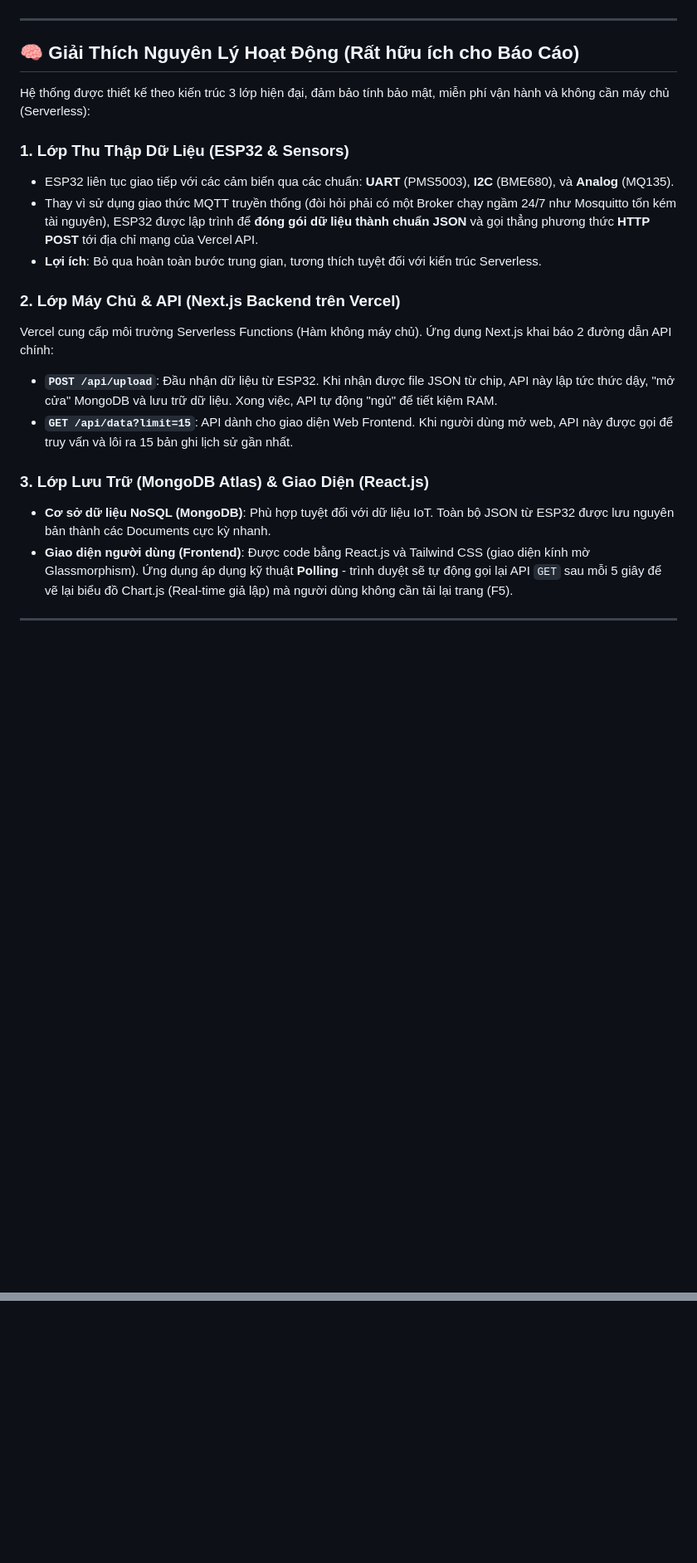
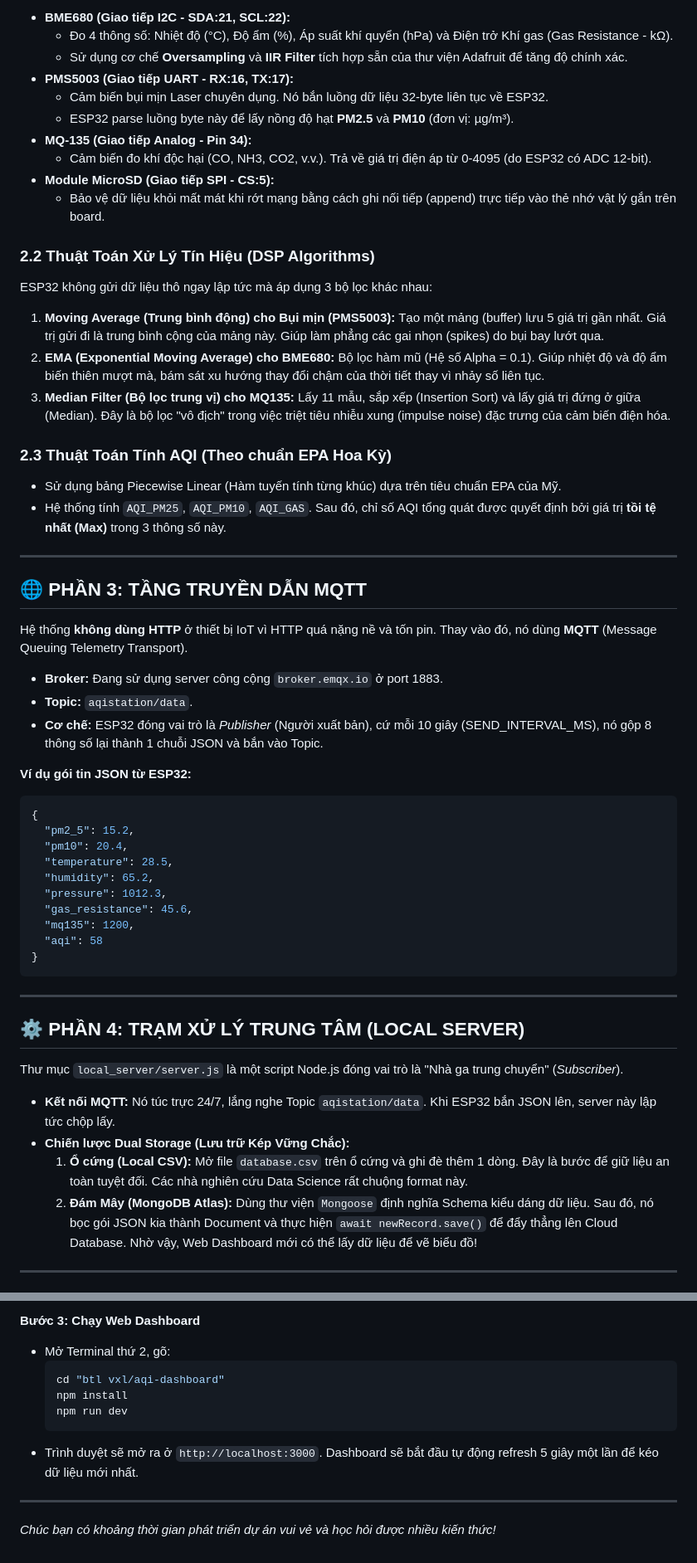
Before and after one commit to nhhoang1510/aqistation, a Markdown page: README.md, 2 parts joined by grey strips. Shown at 83% size. Rendered like a GitHub page; blank space fills up the shorter version.

````diff
--- a/README.md
+++ b/README.md
@@ -24,24 +28,60 @@ sequenceDiagram
+*   **BME680 (Giao tiếp I2C - SDA:21, SCL:22):**
+    *   Đo 4 thông số: Nhiệt độ (°C), Độ ẩm (%), Áp suất khí quyển (hPa) và Điện trở Khí gas (Gas Resistance - kΩ).
+    *   Sử dụng cơ chế **Oversampling** và **IIR Filter** tích hợp sẵn của thư viện Adafruit để tăng độ chính xác.
+*   **PMS5003 (Giao tiếp UART - RX:16, TX:17):**
+    *   Cảm biến bụi mịn Laser chuyên dụng. Nó bắn luồng dữ liệu 32-byte liên tục về ESP32.
+    *   ESP32 parse luồng byte này để lấy nồng độ hạt **PM2.5** và **PM10** (đơn vị: µg/m³).
+*   **MQ-135 (Giao tiếp Analog - Pin 34):**
+    *   Cảm biến đo khí độc hại (CO, NH3, CO2, v.v.). Trả về giá trị điện áp từ 0-4095 (do ESP32 có ADC 12-bit).
+*   **Module MicroSD (Giao tiếp SPI - CS:5):**
+    *   Bảo vệ dữ liệu khỏi mất mát khi rớt mạng bằng cách ghi nối tiếp (append) trực tiếp vào thẻ nhớ vật lý gắn trên board.
+
+### 2.2 Thuật Toán Xử Lý Tín Hiệu (DSP Algorithms)
+
+ESP32 không gửi dữ liệu thô ngay lập tức mà áp dụng 3 bộ lọc khác nhau:
+1.  **Moving Average (Trung bình động) cho Bụi mịn (PMS5003):** Tạo một mảng (buffer) lưu 5 giá trị gần nhất. Giá trị gửi đi là trung bình cộng của mảng này. Giúp làm phẳng các gai nhọn (spikes) do bụi bay lướt qua.
+2.  **EMA (Exponential Moving Average) cho BME680:** Bộ lọc hàm mũ (Hệ số Alpha = 0.1). Giúp nhiệt độ và độ ẩm biến thiên mượt mà, bám sát xu hướng thay đổi chậm của thời tiết thay vì nhảy số liên tục.
+3.  **Median Filter (Bộ lọc trung vị) cho MQ135:** Lấy 11 mẫu, sắp xếp (Insertion Sort) và lấy giá trị đứng ở giữa (Median). Đây là bộ lọc "vô địch" trong việc triệt tiêu nhiễu xung (impulse noise) đặc trưng của cảm biến điện hóa.
+
+### 2.3 Thuật Toán Tính AQI (Theo chuẩn EPA Hoa Kỳ)
+
+*   Sử dụng bảng Piecewise Linear (Hàm tuyến tính từng khúc) dựa trên tiêu chuẩn EPA của Mỹ.
+*   Hệ thống tính `AQI_PM25`, `AQI_PM10`, `AQI_GAS`. Sau đó, chỉ số AQI tổng quát được quyết định bởi giá trị **tồi tệ nhất (Max)** trong 3 thông số này.
+
+---
+
+## 🌐 PHẦN 3: TẦNG TRUYỀN DẪN MQTT
+
+Hệ thống **không dùng HTTP** ở thiết bị IoT vì HTTP quá nặng nề và tốn pin. Thay vào đó, nó dùng **MQTT** (Message Queuing Telemetry Transport).
+
+*   **Broker:** Đang sử dụng server công cộng `broker.emqx.io` ở port 1883.
+*   **Topic:** `aqistation/data`.
+*   **Cơ chế:** ESP32 đóng vai trò là *Publisher* (Người xuất bản), cứ mỗi 10 giây (SEND_INTERVAL_MS), nó gộp 8 thông số lại thành 1 chuỗi JSON và bắn vào Topic.
+
+**Ví dụ gói tin JSON từ ESP32:**
+```json
+{
+  "pm2_5": 15.2,
+  "pm10": 20.4,
+  "temperature": 28.5,
+  "humidity": 65.2,
+  "pressure": 1012.3,
+  "gas_resistance": 45.6,
+  "mq135": 1200,
+  "aqi": 58
+}
 ```
 
 ---
 
-## 🧠 Giải Thích Nguyên Lý Hoạt Động (Rất hữu ích cho Báo Cáo)
+## ⚙️ PHẦN 4: TRẠM XỬ LÝ TRUNG TÂM (LOCAL SERVER)
 
-Hệ thống được thiết kế theo kiến trúc 3 lớp hiện đại, đảm bảo tính bảo mật, miễn phí vận hành và không cần máy chủ (Serverless):
+Thư mục `local_server/server.js` là một script Node.js đóng vai trò là "Nhà ga trung chuyển" (*Subscriber*).
 
-### 1. Lớp Thu Thập Dữ Liệu (ESP32 & Sensors)
-- ESP32 liên tục giao tiếp với các cảm biến qua các chuẩn: **UART** (PMS5003), **I2C** (BME680), và **Analog** (MQ135).
-- Thay vì sử dụng giao thức MQTT truyền thống (đòi hỏi phải có một Broker chạy ngầm 24/7 như Mosquitto tốn kém tài nguyên), ESP32 được lập trình để **đóng gói dữ liệu thành chuẩn JSON** và gọi thẳng phương thức **HTTP POST** tới địa chỉ mạng của Vercel API.
-- **Lợi ích**: Bỏ qua hoàn toàn bước trung gian, tương thích tuyệt đối với kiến trúc Serverless.
-
-### 2. Lớp Máy Chủ & API (Next.js Backend trên Vercel)
-Vercel cung cấp môi trường Serverless Functions (Hàm không máy chủ). Ứng dụng Next.js khai báo 2 đường dẫn API chính:
-- **`POST /api/upload`**: Đầu nhận dữ liệu từ ESP32. Khi nhận được file JSON từ chip, API này lập tức thức dậy, "mở cửa" MongoDB và lưu trữ dữ liệu. Xong việc, API tự động "ngủ" để tiết kiệm RAM.
-- **`GET /api/data?limit=15`**: API dành cho giao diện Web Frontend. Khi người dùng mở web, API này được gọi để truy vấn và lôi ra 15 bản ghi lịch sử gần nhất.
-
-### 3. Lớp Lưu Trữ (MongoDB Atlas) & Giao Diện (React.js)
-- **Cơ sở dữ liệu NoSQL (MongoDB)**: Phù hợp tuyệt đối với dữ liệu IoT. Toàn bộ JSON từ ESP32 được lưu nguyên bản thành các Documents cực kỳ nhanh.
-- **Giao diện người dùng (Frontend)**: Được code bằng React.js và Tailwind CSS (giao diện kính mờ Glassmorphism). Ứng dụng áp dụng kỹ thuật **Polling** - trình duyệt sẽ tự động gọi lại API `GET` sau mỗi 5 giây để vẽ lại biểu đồ Chart.js (Real-time giả lập) mà người dùng không cần tải lại trang (F5).
+*   **Kết nối MQTT:** Nó túc trực 24/7, lắng nghe Topic `aqistation/data`. Khi ESP32 bắn JSON lên, server này lập tức chộp lấy.
+*   **Chiến lược Dual Storage (Lưu trữ Kép Vững Chắc):**
+    1.  **Ổ cứng (Local CSV):** Mở file `database.csv` trên ổ cứng và ghi đè thêm 1 dòng. Đây là bước để giữ liệu an toàn tuyệt đối. Các nhà nghiên cứu Data Science rất chuộng format này.
+    2.  **Đám Mây (MongoDB Atlas):** Dùng thư viện `Mongoose` định nghĩa Schema kiểu dáng dữ liệu. Sau đó, nó bọc gói JSON kia thành Document và thực hiện `await newRecord.save()` để đẩy thẳng lên Cloud Database. Nhờ vậy, Web Dashboard mới có thể lấy dữ liệu để vẽ biểu đồ!
 
 ---
 
@@ -85,0 +149,11 @@ Vercel cung cấp môi trường Serverless Functions (Hàm không máy chủ).
+**Bước 3: Chạy Web Dashboard**
+*   Mở Terminal thứ 2, gõ:
+    ```bash
+    cd "btl vxl/aqi-dashboard"
+    npm install
+    npm run dev
+    ```
+*   Trình duyệt sẽ mở ra ở `http://localhost:3000`. Dashboard sẽ bắt đầu tự động refresh 5 giây một lần để kéo dữ liệu mới nhất.
+
+---
+*Chúc bạn có khoảng thời gian phát triển dự án vui vẻ và học hỏi được nhiều kiến thức!*
````
Also changed, not shown: other parts of README.md (+75 -48 lines).
